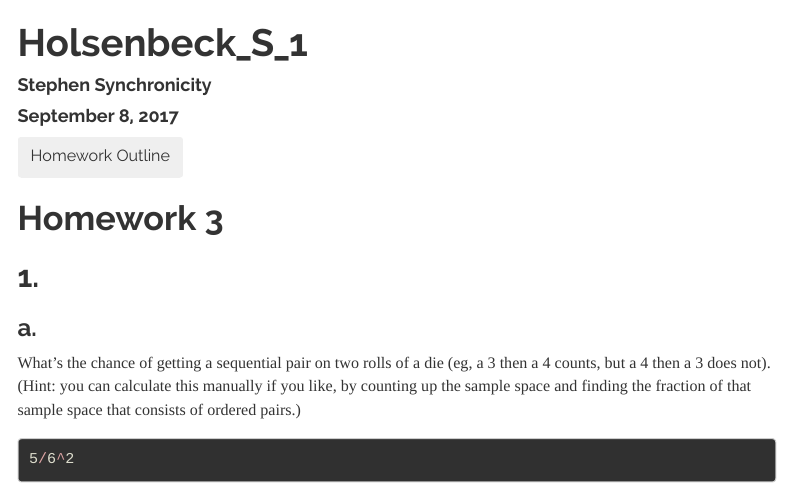
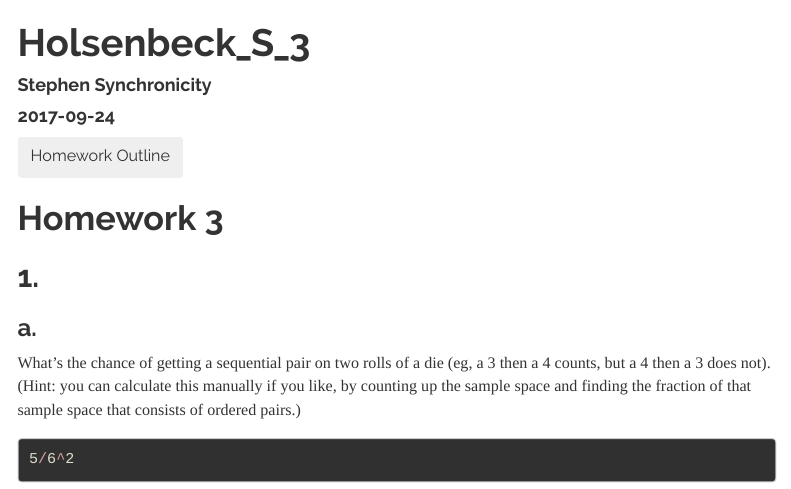
Before and after one commit to yogat3ch/ppua5301, an R Markdown document (Homework 3/Homework3.Rmd): the page in a window 1100 px wide, from its top. Rendered offline with R 4.5, knitr and Pandoc, with nearby package versions; code that draws random numbers runs with fixed seeds of ours; some code elsewhere in the file could not run offline; a font, style sheet, LaTeX package, included part or bibliography that could not be used is replaced or left out; menus at the side of the page are left out.

Commit message:
Rmd Title & Ignore Updates
Rmd - Updated Date, Title
ignore .dcf

```diff
--- a/Homework 3/Homework3.Rmd
+++ b/Homework 3/Homework3.Rmd
@@ -1,7 +1,7 @@
 ---
-title: "Holsenbeck_S_1"
+title: "Holsenbeck_S_3"
 author: "Stephen Synchronicity"
-date: "September 8, 2017"
+date: "2017-09-24"
 output:
   html_document:
     css: C:\Users\Stephen\Documents\R\win-library\3.4\rmarkdown\rmarkdown\templates\neu_hwk\resources\styles.css
```
Also changed, not shown: 1 other file.
